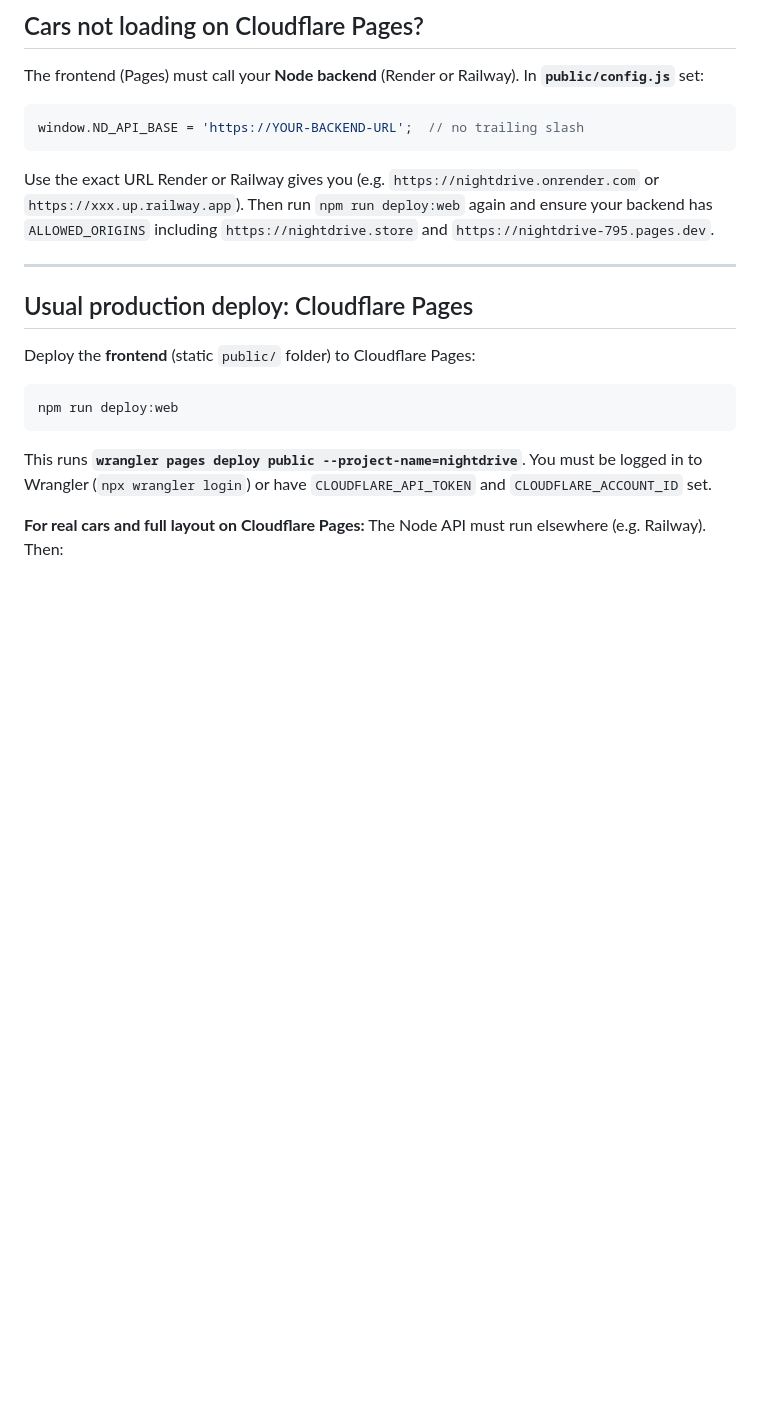
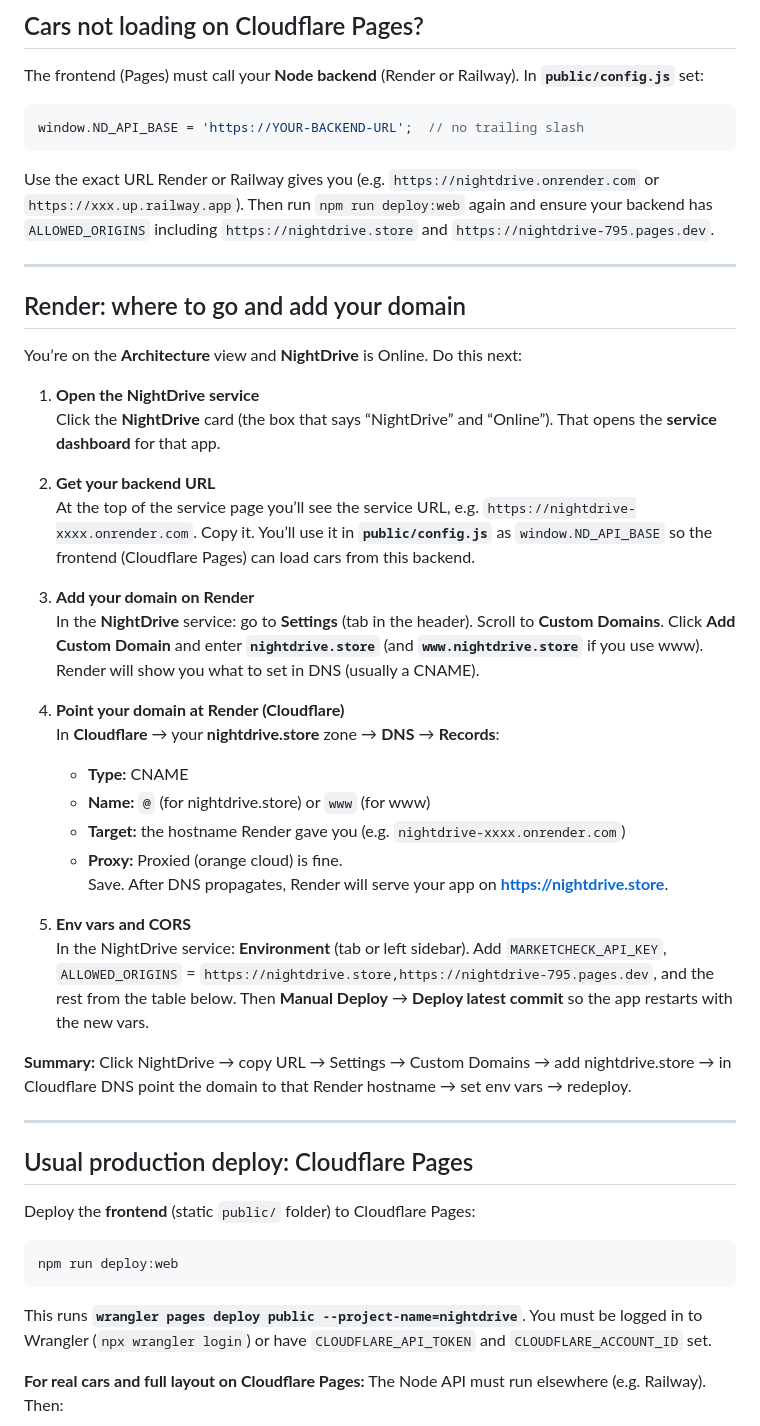
Before and after one commit to HALF-2300/NightDrive, a Markdown page: DEPLOY.md, the part around the change. GitHub-like rendering; blank space fills up the shorter version.

Commit message:
Deploy: Render — where to go, add domain, point DNS (step-by-step)
Co-authored-by: Cursor <cursoragent@cursor.com>

````diff
--- a/DEPLOY.md
+++ b/DEPLOY.md
@@ -21,6 +21,34 @@ window.ND_API_BASE = 'https://YOUR-BACKEND-URL';  // no trailing slash
 ```
 
 Use the exact URL Render or Railway gives you (e.g. `https://nightdrive.onrender.com` or `https://xxx.up.railway.app`). Then run `npm run deploy:web` again and ensure your backend has `ALLOWED_ORIGINS` including `https://nightdrive.store` and `https://nightdrive-795.pages.dev`.
+
+---
+
+## Render: where to go and add your domain
+
+You’re on the **Architecture** view and **NightDrive** is Online. Do this next:
+
+1. **Open the NightDrive service**
+   Click the **NightDrive** card (the box that says “NightDrive” and “Online”). That opens the **service dashboard** for that app.
+
+2. **Get your backend URL**
+   At the top of the service page you’ll see the service URL, e.g. `https://nightdrive-xxxx.onrender.com`. Copy it. You’ll use it in **`public/config.js`** as `window.ND_API_BASE` so the frontend (Cloudflare Pages) can load cars from this backend.
+
+3. **Add your domain on Render**
+   In the **NightDrive** service: go to **Settings** (tab in the header). Scroll to **Custom Domains**. Click **Add Custom Domain** and enter **`nightdrive.store`** (and **`www.nightdrive.store`** if you use www). Render will show you what to set in DNS (usually a CNAME).
+
+4. **Point your domain at Render (Cloudflare)**
+   In **Cloudflare** → your **nightdrive.store** zone → **DNS** → **Records**:
+   - **Type:** CNAME
+   - **Name:** `@` (for nightdrive.store) or `www` (for www)
+   - **Target:** the hostname Render gave you (e.g. `nightdrive-xxxx.onrender.com`)
+   - **Proxy:** Proxied (orange cloud) is fine.
+   Save. After DNS propagates, Render will serve your app on **https://nightdrive.store**.
+
+5. **Env vars and CORS**
+   In the NightDrive service: **Environment** (tab or left sidebar). Add `MARKETCHECK_API_KEY`, `ALLOWED_ORIGINS` = `https://nightdrive.store,https://nightdrive-795.pages.dev`, and the rest from the table below. Then **Manual Deploy** → **Deploy latest commit** so the app restarts with the new vars.
+
+**Summary:** Click NightDrive → copy URL → Settings → Custom Domains → add nightdrive.store → in Cloudflare DNS point the domain to that Render hostname → set env vars → redeploy.
 
 ---
 
````
